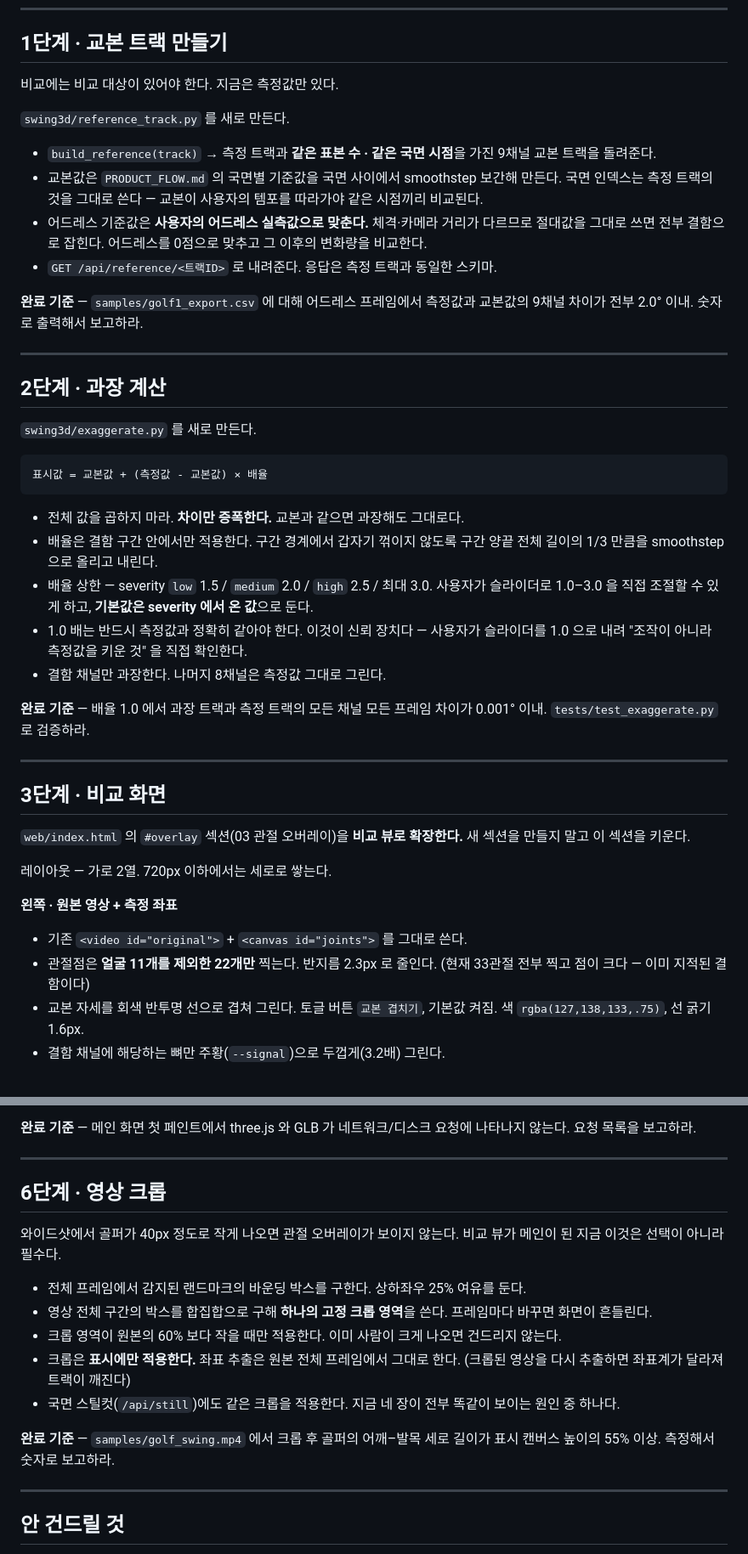
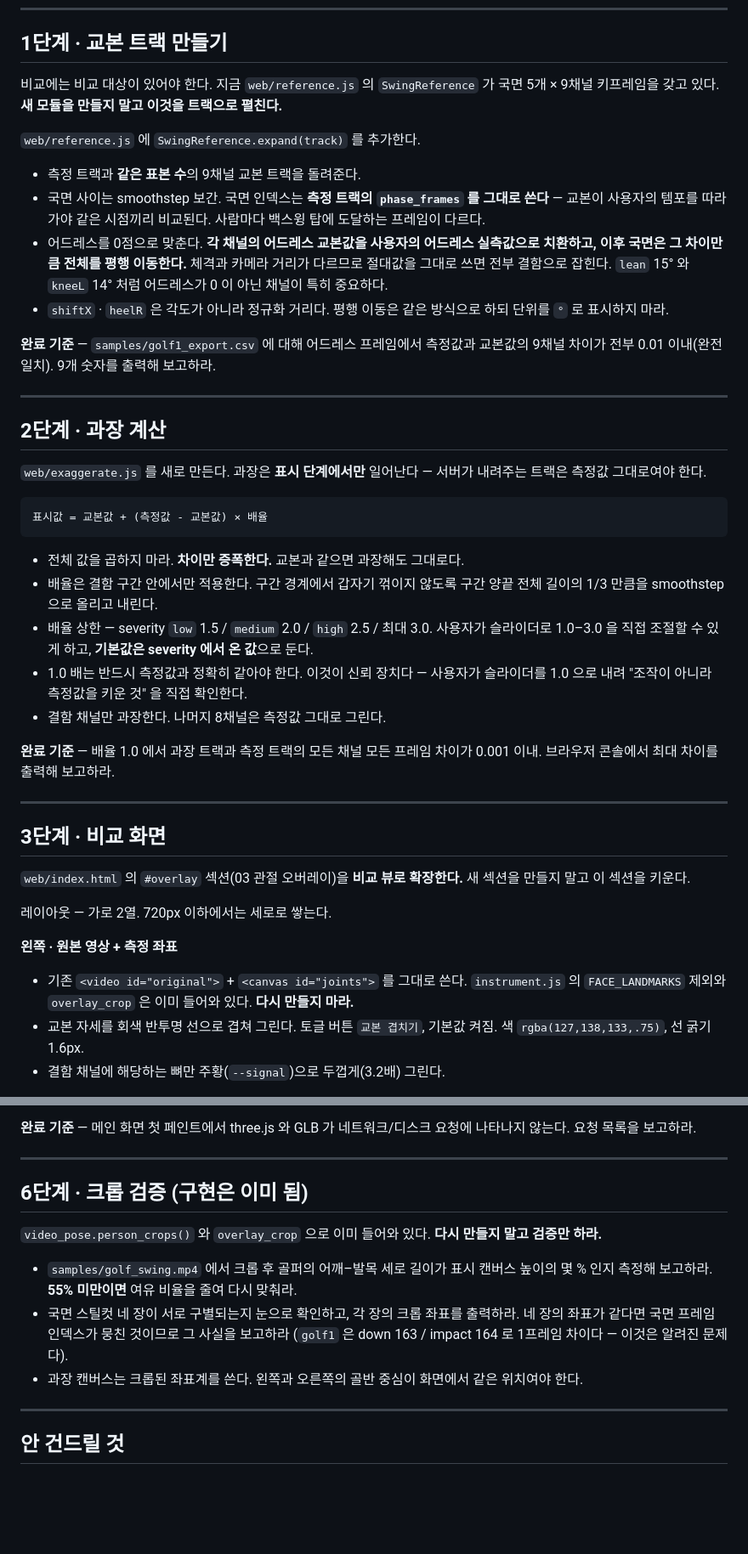
Before and after one commit to manbal32/motionguard, a Markdown page: swing3d/CODEX_NEXT.md, 2 parts joined by grey strips. Shown at 85% size. Rendered like a GitHub page; blank space fills up the shorter version.

Commit message:
2D 나란히 비교를 메인으로 바꾸는 작업 지시 추가
3D 뷰어는 카메라 각도 문제만 담당하는 보조 섹션으로 내리고,
원본 영상 위 측정 좌표와 같은 시점의 과장을 나란히 놓는 2D
비교를 메인 화면으로 삼는다. 교본 트랙 전개, 차이 증폭 방식의
과장 계산, 판정 목록의 조작부 승격까지 6단계로 적었다.

이미 들어온 크롭·얼굴 제외·판정 UI·리포트는 다시 만들지 않도록
해당 단계에 명시했다.

Co-Authored-By: Claude Opus 5 <noreply@anthropic.com>
Claude-Session: https://claude.ai/code/session_01AjPoy7K39q83vrM5MsTkvi

````diff
--- a/swing3d/CODEX_NEXT.md
+++ b/swing3d/CODEX_NEXT.md
@@ -29,28 +29,32 @@
 
 ## 1단계 · 교본 트랙 만들기
 
-비교에는 비교 대상이 있어야 한다. 지금은 측정값만 있다.
+비교에는 비교 대상이 있어야 한다. 지금 `web/reference.js` 의 `SwingReference` 가
+국면 5개 × 9채널 키프레임을 갖고 있다. **새 모듈을 만들지 말고 이것을 트랙으로
+펼친다.**
 
-`swing3d/reference_track.py` 를 새로 만든다.
+`web/reference.js` 에 `SwingReference.expand(track)` 를 추가한다.
 
-- `build_reference(track)` → 측정 트랙과 **같은 표본 수 · 같은 국면 시점**을 가진
-  9채널 교본 트랙을 돌려준다.
-- 교본값은 `PRODUCT_FLOW.md` 의 국면별 기준값을 국면 사이에서 smoothstep 보간해
-  만든다. 국면 인덱스는 측정 트랙의 것을 그대로 쓴다 — 교본이 사용자의 템포를
-  따라가야 같은 시점끼리 비교된다.
-- 어드레스 기준값은 **사용자의 어드레스 실측값으로 맞춘다.** 체격·카메라 거리가
-  다르므로 절대값을 그대로 쓰면 전부 결함으로 잡힌다. 어드레스를 0점으로 맞추고
-  그 이후의 변화량을 비교한다.
-- `GET /api/reference/<트랙ID>` 로 내려준다. 응답은 측정 트랙과 동일한 스키마.
+- 측정 트랙과 **같은 표본 수**의 9채널 교본 트랙을 돌려준다.
+- 국면 사이는 smoothstep 보간. 국면 인덱스는 **측정 트랙의 `phase_frames` 를 그대로
+  쓴다** — 교본이 사용자의 템포를 따라가야 같은 시점끼리 비교된다. 사람마다 백스윙
+  탑에 도달하는 프레임이 다르다.
+- 어드레스를 0점으로 맞춘다. **각 채널의 어드레스 교본값을 사용자의 어드레스
+  실측값으로 치환하고, 이후 국면은 그 차이만큼 전체를 평행 이동한다.** 체격과 카메라
+  거리가 다르므로 절대값을 그대로 쓰면 전부 결함으로 잡힌다. `lean` 15° 와 `kneeL`
+  14° 처럼 어드레스가 0 이 아닌 채널이 특히 중요하다.
+- `shiftX` · `heelR` 은 각도가 아니라 정규화 거리다. 평행 이동은 같은 방식으로 하되
+  단위를 `°` 로 표시하지 마라.
 
 **완료 기준** — `samples/golf1_export.csv` 에 대해 어드레스 프레임에서 측정값과
-교본값의 9채널 차이가 전부 2.0° 이내. 숫자로 출력해서 보고하라.
+교본값의 9채널 차이가 전부 0.01 이내(완전 일치). 9개 숫자를 출력해 보고하라.
 
 ---
 
 ## 2단계 · 과장 계산
 
-`swing3d/exaggerate.py` 를 새로 만든다.
+`web/exaggerate.js` 를 새로 만든다. 과장은 **표시 단계에서만** 일어난다 — 서버가
+내려주는 트랙은 측정값 그대로여야 한다.
 
 ```
 표시값 = 교본값 + (측정값 - 교본값) × 배율
@@ -67,7 +71,7 @@
 - 결함 채널만 과장한다. 나머지 8채널은 측정값 그대로 그린다.
 
 **완료 기준** — 배율 1.0 에서 과장 트랙과 측정 트랙의 모든 채널 모든 프레임
-차이가 0.001° 이내. `tests/test_exaggerate.py` 로 검증하라.
+차이가 0.001 이내. 브라우저 콘솔에서 최대 차이를 출력해 보고하라.
 
 ---
 
@@ -80,8 +84,8 @@
 
 **왼쪽 · 원본 영상 + 측정 좌표**
 - 기존 `<video id="original">` + `<canvas id="joints">` 를 그대로 쓴다.
-- 관절점은 **얼굴 11개를 제외한 22개만** 찍는다. 반지름 2.3px 로 줄인다.
-  (현재 33관절 전부 찍고 점이 크다 — 이미 지적된 결함이다)
+  `instrument.js` 의 `FACE_LANDMARKS` 제외와 `overlay_crop` 은 이미 들어와 있다.
+  **다시 만들지 마라.**
 - 교본 자세를 회색 반투명 선으로 겹쳐 그린다. 토글 버튼 `교본 겹치기`,
   기본값 켜짐. 색 `rgba(127,138,133,.75)`, 선 굵기 1.6px.
 - 결함 채널에 해당하는 뼈만 주황(`--signal`)으로 두껍게(3.2배) 그린다.
@@ -149,22 +155,18 @@
 
 ---
 
-## 6단계 · 영상 크롭
+## 6단계 · 크롭 검증 (구현은 이미 됨)
 
-와이드샷에서 골퍼가 40px 정도로 작게 나오면 관절 오버레이가 보이지 않는다.
-비교 뷰가 메인이 된 지금 이것은 선택이 아니라 필수다.
+`video_pose.person_crops()` 와 `overlay_crop` 으로 이미 들어와 있다. **다시 만들지
+말고 검증만 하라.**
 
-- 전체 프레임에서 감지된 랜드마크의 바운딩 박스를 구한다. 상하좌우 25% 여유를 둔다.
-- 영상 전체 구간의 박스를 합집합으로 구해 **하나의 고정 크롭 영역**을 쓴다.
-  프레임마다 바꾸면 화면이 흔들린다.
-- 크롭 영역이 원본의 60% 보다 작을 때만 적용한다. 이미 사람이 크게 나오면 건드리지 않는다.
-- 크롭은 **표시에만 적용한다.** 좌표 추출은 원본 전체 프레임에서 그대로 한다.
-  (크롭된 영상을 다시 추출하면 좌표계가 달라져 트랙이 깨진다)
-- 국면 스틸컷(`/api/still`)에도 같은 크롭을 적용한다. 지금 네 장이 전부 똑같이 보이는
-  원인 중 하나다.
-
-**완료 기준** — `samples/golf_swing.mp4` 에서 크롭 후 골퍼의 어깨–발목 세로 길이가
-표시 캔버스 높이의 55% 이상. 측정해서 숫자로 보고하라.
+- `samples/golf_swing.mp4` 에서 크롭 후 골퍼의 어깨–발목 세로 길이가 표시 캔버스
+  높이의 몇 % 인지 측정해 보고하라. **55% 미만이면** 여유 비율을 줄여 다시 맞춰라.
+- 국면 스틸컷 네 장이 서로 구별되는지 눈으로 확인하고, 각 장의 크롭 좌표를 출력하라.
+  네 장의 좌표가 같다면 국면 프레임 인덱스가 뭉친 것이므로 그 사실을 보고하라
+  (`golf1` 은 down 163 / impact 164 로 1프레임 차이다 — 이것은 알려진 문제다).
+- 과장 캔버스는 크롭된 좌표계를 쓴다. 왼쪽과 오른쪽의 골반 중심이 화면에서 같은
+  위치여야 한다.
 
 ---
 
````
Also changed, not shown: other parts of swing3d/CODEX_NEXT.md (+3 -1 lines).
